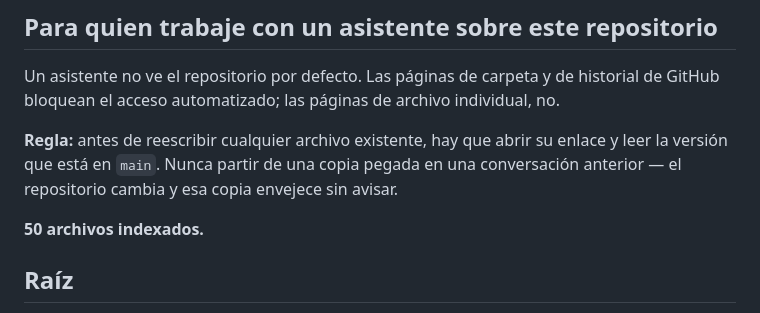
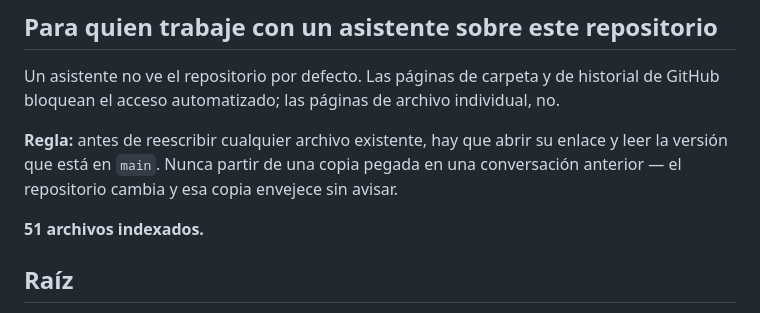
Before and after one commit to cardinaldatos/cardinal, a Markdown page: MAPA.md, the part around one of its changes. Drawn GitHub-style.

Commit message:
Actualizar MAPA.md

```diff
--- a/MAPA.md
+++ b/MAPA.md
@@ -15,7 +15,7 @@ pegada en una conversación anterior — el repositorio cambia y esa copia
 envejece sin avisar.
 
 
-**50 archivos indexados.**
+**51 archivos indexados.**
 
 
 ## Raíz
```
Also changed, not shown: other parts of MAPA.md (+1 -0 lines).
